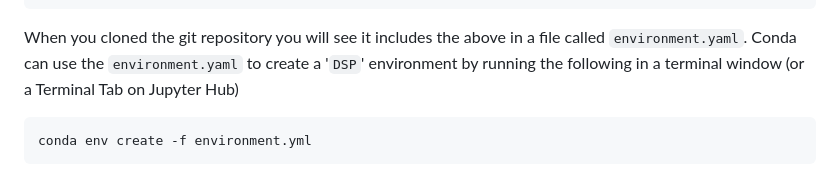
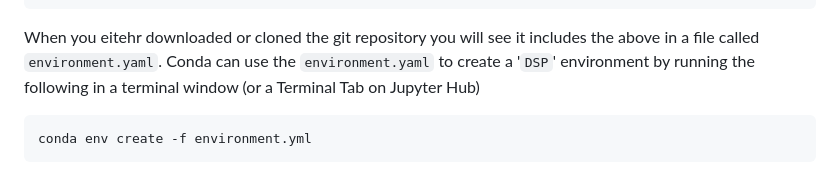
Before and after one commit to Leeds-Beckett-Engineering/dspworkshops, a Markdown page: README.md, the part around the change. GitHub-like rendering.

````diff
--- a/README.md
+++ b/README.md
@@ -51,7 +51,7 @@ dependencies:
   - seaborn>=0.3
 ```
 
-When you cloned the git repository you will see it includes the above in a file called `environment.yaml`. Conda can use the `environment.yaml` to create a '`DSP`' environment by running the following in a terminal window (or a Terminal Tab on Jupyter Hub)
+When you eitehr downloaded or cloned the git repository you will see it includes the above in a file called `environment.yaml`. Conda can use the `environment.yaml` to create a '`DSP`' environment by running the following in a terminal window (or a Terminal Tab on Jupyter Hub)
 
 ```
 conda env create -f environment.yml
````
